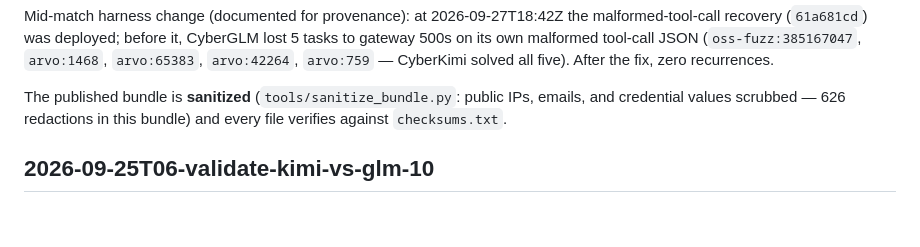
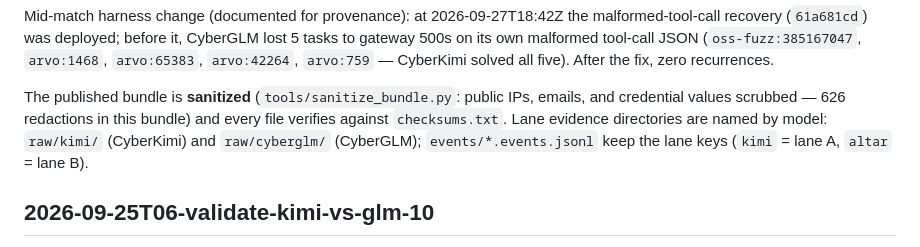
Before and after one commit to lordx64/cyberkimi-pvp, a Markdown page: RESULTS.md, the part around the change. Drawn GitHub-style; blank space fills up the shorter version.

Commit message:
RESULTS.md: document lane-dir naming (raw/kimi + raw/cyberglm in v3)

```diff
--- a/RESULTS.md
+++ b/RESULTS.md
@@ -40,7 +40,9 @@ CyberKimi solved all five). After the fix, zero recurrences.
 
 The published bundle is **sanitized** (`tools/sanitize_bundle.py`: public IPs,
 emails, and credential values scrubbed — 626 redactions in this bundle) and
-every file verifies against `checksums.txt`.
+every file verifies against `checksums.txt`. Lane evidence directories are
+named by model: `raw/kimi/` (CyberKimi) and `raw/cyberglm/` (CyberGLM);
+`events/*.events.jsonl` keep the lane keys (`kimi` = lane A, `altar` = lane B).
 
 ## 2026-09-25T06-validate-kimi-vs-glm-10
 
```
